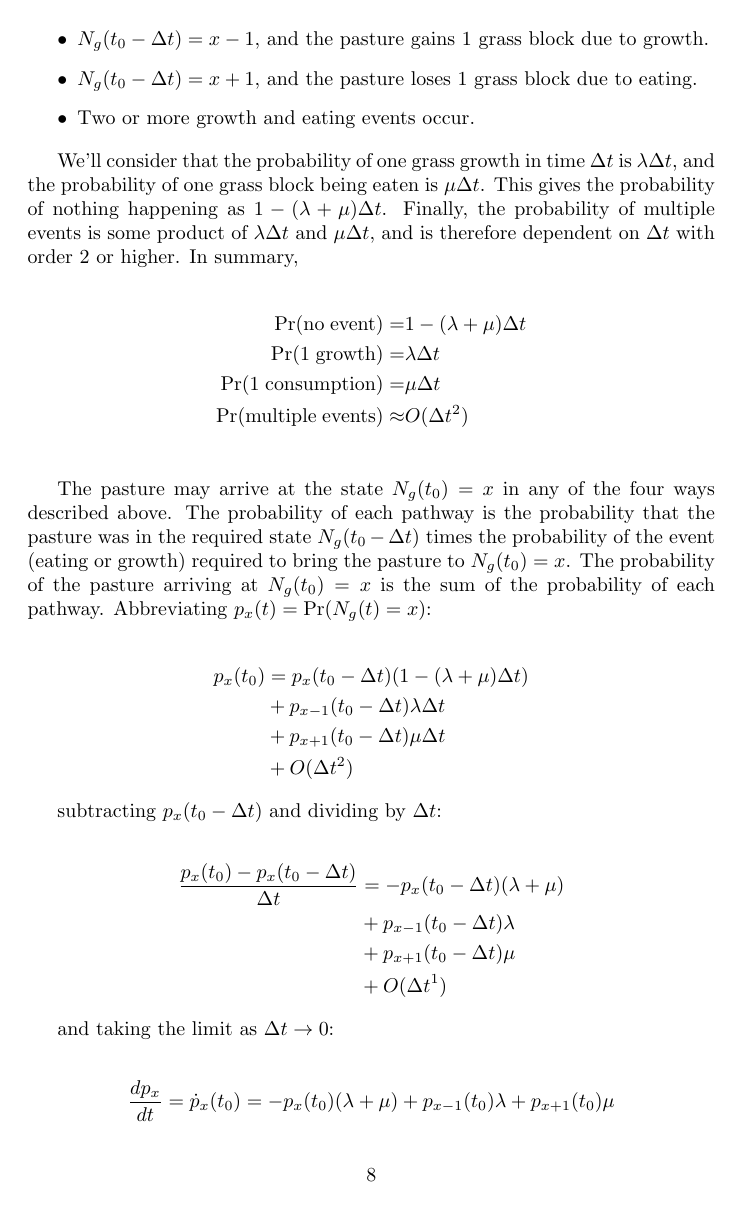
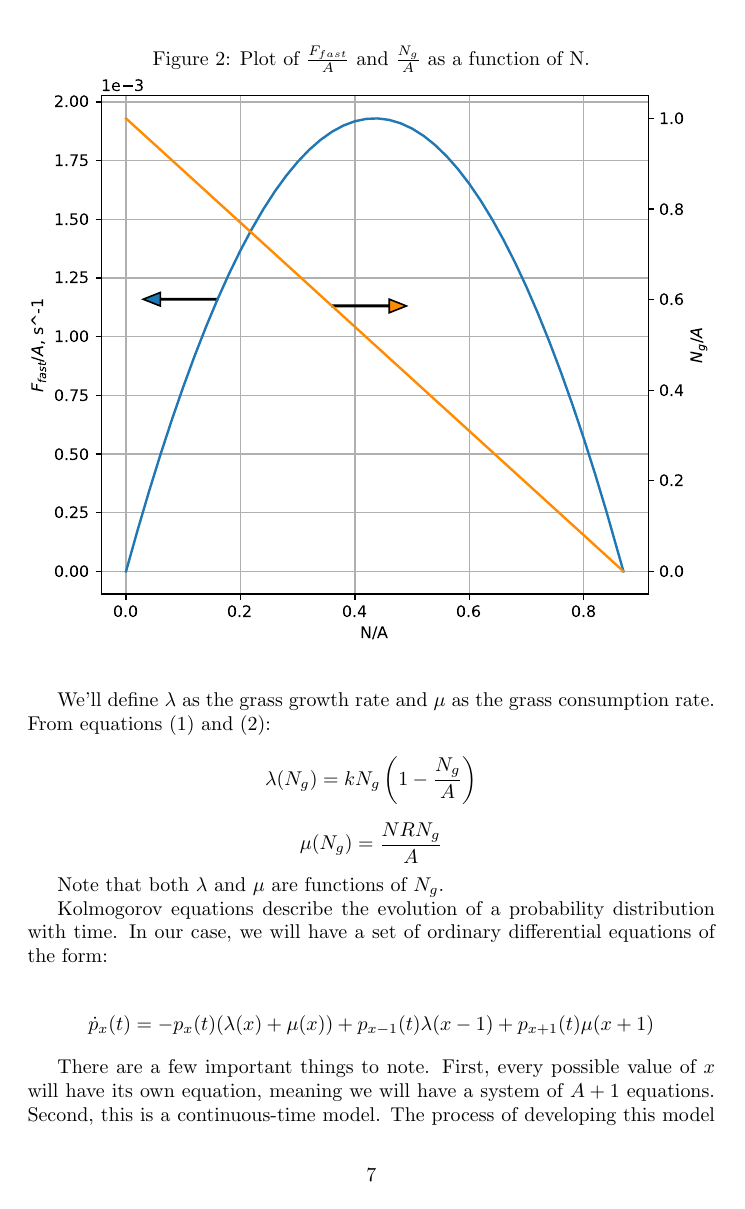
Before and after one commit to ELFREELAND/minecraft_sheep, a LaTeX document (draft.tex): page 8 of 12 before the commit and page 7 of 11 after it. Compiled offline with pdfLaTeX.

Commit message:
simplified kolmogorov explanation and made notebook more concise
wrapped up some of the notebook into functions for easier use and outsourced the derivation of kolmogorov equations to the textbook

```diff
--- a/draft.tex
+++ b/draft.tex
@@ -216 +216,2 @@ $$\dot{N}_g=kN_g\left(1-\frac{N_g}{A}\right)-\frac{NRN_g}{A}$$
 
+We'll define $\lambda$ as the grass growth rate and $\mu$ as the grass consumption rate. From equations (\ref{sheep_eat}) and (\ref{grass_regrow}):
@@ -220,44 +220,17 @@ $$\lambda(N_g)=kN_g\left(1-\frac{N_g}{A}\right)$$
 
 $$\mu(N_g)=\frac{NRN_g}{A}$$
 
-Consider a pasture at time $t=t_0$, in the state $N_g(t_0)=x$. A short time ago, at time $t=t_0-\Delta t$, the pasture was in the state $N_g(t_0-\Delta t)$. The pasture may have arrived at the state at $N_g(t_0)=x$ in one of several ways:
+Note that both $\lambda$ and $\mu$ are functions of $N_g$.
 
-\begin{itemize}
-    \item $N_g(t_0-\Delta t)=x$, and neither eating nor growth take place.
-    \item $N_g(t_0-\Delta t)=x-1$, and the pasture gains 1 grass block due to growth.
-    \item $N_g(t_0-\Delta t)=x+1$, and the pasture loses 1 grass block due to eating.
-    \item Two or more growth and eating events occur.
-\end{itemize}
+Kolmogorov equations describe the evolution of a probability distribution with time. In our case, we will have a set of ordinary differential equations of the form:
 
-We'll consider that the probability of one grass growth in time $\Delta t$ is $\lambda\Delta t$, and the probability of one grass block being eaten is $\mu\Delta t$. This gives the probability of nothing happening as $1-(\lambda+\mu)\Delta t$. Finally, the probability of multiple events is some product of $\lambda\Delta t$ and $\mu\Delta t$, and is therefore dependent on $\Delta t$ with order 2 or higher. In summary,
+$$\dot{p}_x(t)=-p_x(t)(\lambda(x)+\mu(x))+p_{x-1}(t)\lambda(x-1)+p_{x+1}(t)\mu(x+1)$$
 
-\begin{align*}
-    \Pr(\mathrm{no\;event})=&1-(\lambda+\mu)\Delta t\\
-    \Pr(\mathrm{1\;growth})=&\lambda\Delta t\\
-    \Pr(\mathrm{1\;consumption})=&\mu\Delta t\\
-    \Pr(\mathrm{multiple\;events})\approx&O(\Delta t^2)\\
-\end{align*}
+There are a few important things to note. First, every possible value of $x$ will have its own equation, meaning we will have a system of $A+1$ equations. Second, this is a continuous-time model. The process of developing this model involves considering a change in $p_x$ from time $t$ to time $t+\Delta t$ and taking the limit as $\Delta t\rightarrow0$. In the process of taking this limit, the probability of multiple events occuring in time $\Delta t$ (e.g. multiple sheep eating or multiple grass blocks regrowing) approaches zero. A continuous time model is appropriate for real-world ecology, but the physics engine of \textit{Minecraft} operates in discretized time intervals, called \textit{ticks}, of $0.05$ seconds. Taking the limit of $\Delta t\rightarrow0$ therefore loses out on the very real possibility of multiple events occuring in a single tick. This limitation will be addressed later.
 
-The pasture may arrive at the state $N_g(t_0)=x$ in any of the four ways described above. The probability of each pathway is the probability that the pasture was in the required state $N_g(t_0-\Delta t)$ times the probability of the event (eating or growth) required to bring the pasture to $N_g(t_0)=x$. The probability of the pasture arriving at $N_g(t_0)=x$ is the sum of the probability of each pathway. Abbreviating $p_x(t)=\Pr(N_g(t)=x)$:
+Proceeding with the Kolmogorov equation approach, there are a couple of special cases to address, namely, the cases of $\dot{p}_0$ and $\dot{p}_A$. Since $\lambda(0)=\mu(0)=0$ and $p_{-1}=p_{A+1}=0$:
 
-\begin{align*}
-    p_x(t_0)&=p_x(t_0-\Delta t)(1-(\lambda+\mu)\Delta t)\\
-    &+p_{x-1}(t_0-\Delta t)\lambda\Delta t\\
-    &+p_{x+1}(t_0-\Delta t)\mu\Delta t\\
-    &+O(\Delta t^2)
-\end{align*}
+$$\dot{p}_0(t)=p_1(t)\mu(1)$$
 
-subtracting $p_x(t_0-\Delta t)$ and dividing by $\Delta t$:
+$$\dot{p}_A(t)=-p_A(t)(\lambda(A)+\mu(A))+p_{A-1}(t)\mu(A-1)$$
 
-\begin{align*}
-    \frac{p_x(t_0)-p_x(t_0-\Delta t)}{\Delta t}&=-p_x(t_0-\Delta t)(\lambda+\mu)\\
-    &+p_{x-1}(t_0-\Delta t)\lambda\\
-    &+p_{x+1}(t_0-\Delta t)\mu\\
-    &+O(\Delta t^1)
-\end{align*}
-
-and taking the limit as $\Delta t\rightarrow 0$:
-
-\begin{align*}
-    \frac{dp_x}{dt}=\dot{p}_x(t_0)=-p_x(t_0)(\lambda+\mu)+p_{x-1}(t_0)\lambda+p_{x+1}(t_0)\mu
-\end{align*}
```
Also changed, not shown: draft.pdf, draft.tex (34 more changed lines), 2 other files.
